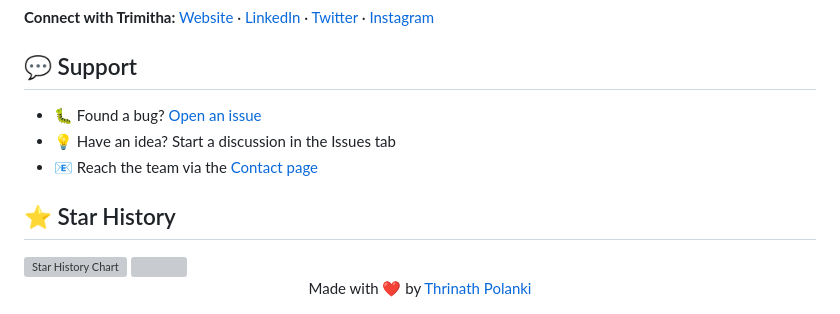
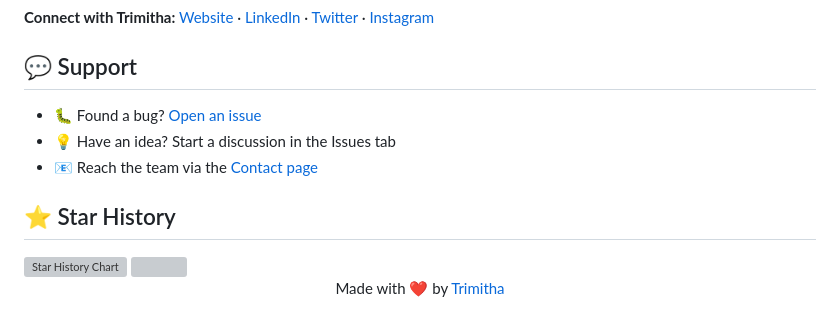
Before and after one commit to thrinathpolanki/trimitha, a Markdown page: README.md, the part around one of its changes. Drawn GitHub-style; grey boxes are pictures that could not be loaded.

Commit message:
Fix links and update author attribution in README

```diff
--- a/README.md
+++ b/README.md
@@ -324,4 +324,4 @@ Copyright (c) 2026 trimithathecompany
 
 <img src="https://capsule-render.vercel.app/api?type=waving&color=0:0A2540,100:1E90FF&height=120&section=footer" width="100%"/>
 
-<div align="center">Made with ❤️ by <a href="https://github.com/trimithathecompany">Thrinath Polanki</a></div>
+<div align="center">Made with ❤️ by <a href="https://github.com/trimithathecompany">Trimitha</a></div>
```
Also changed, not shown: other parts of README.md (+1 -1 lines).
